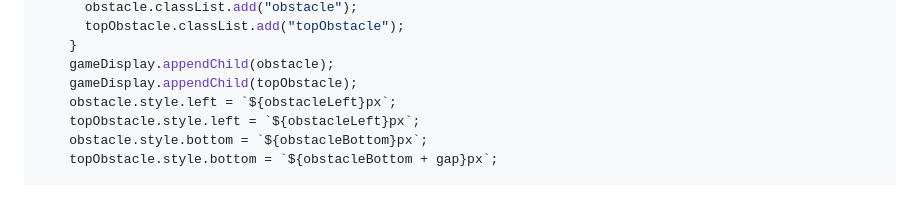
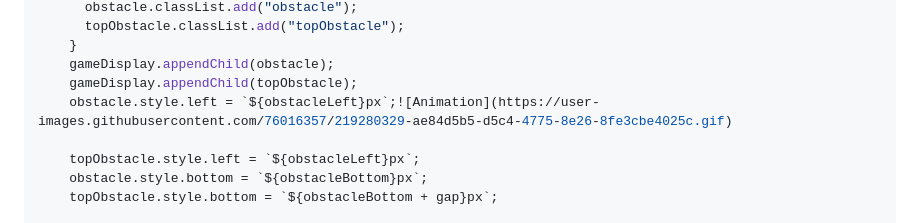
Before and after one commit to protio99/flappy-bird, a Markdown page: README.md, the part around one of its changes. GitHub-like rendering; blank space fills up the shorter version.

```diff
--- a/README.md
+++ b/README.md
@@ -127,7 +129,8 @@ This is the largest part of the code, and we'll analyze every part.
     }
     gameDisplay.appendChild(obstacle);
     gameDisplay.appendChild(topObstacle);
-    obstacle.style.left = `${obstacleLeft}px`;
+    obstacle.style.left = `${obstacleLeft}px`;![Animation](https://user-images.githubusercontent.com/76016357/219280329-ae84d5b5-d5c4-4775-8e26-8fe3cbe4025c.gif)
+
     topObstacle.style.left = `${obstacleLeft}px`;
     obstacle.style.bottom = `${obstacleBottom}px`;
     topObstacle.style.bottom = `${obstacleBottom + gap}px`;
```
Also changed, not shown: other parts of README.md (+2 -0 lines).
